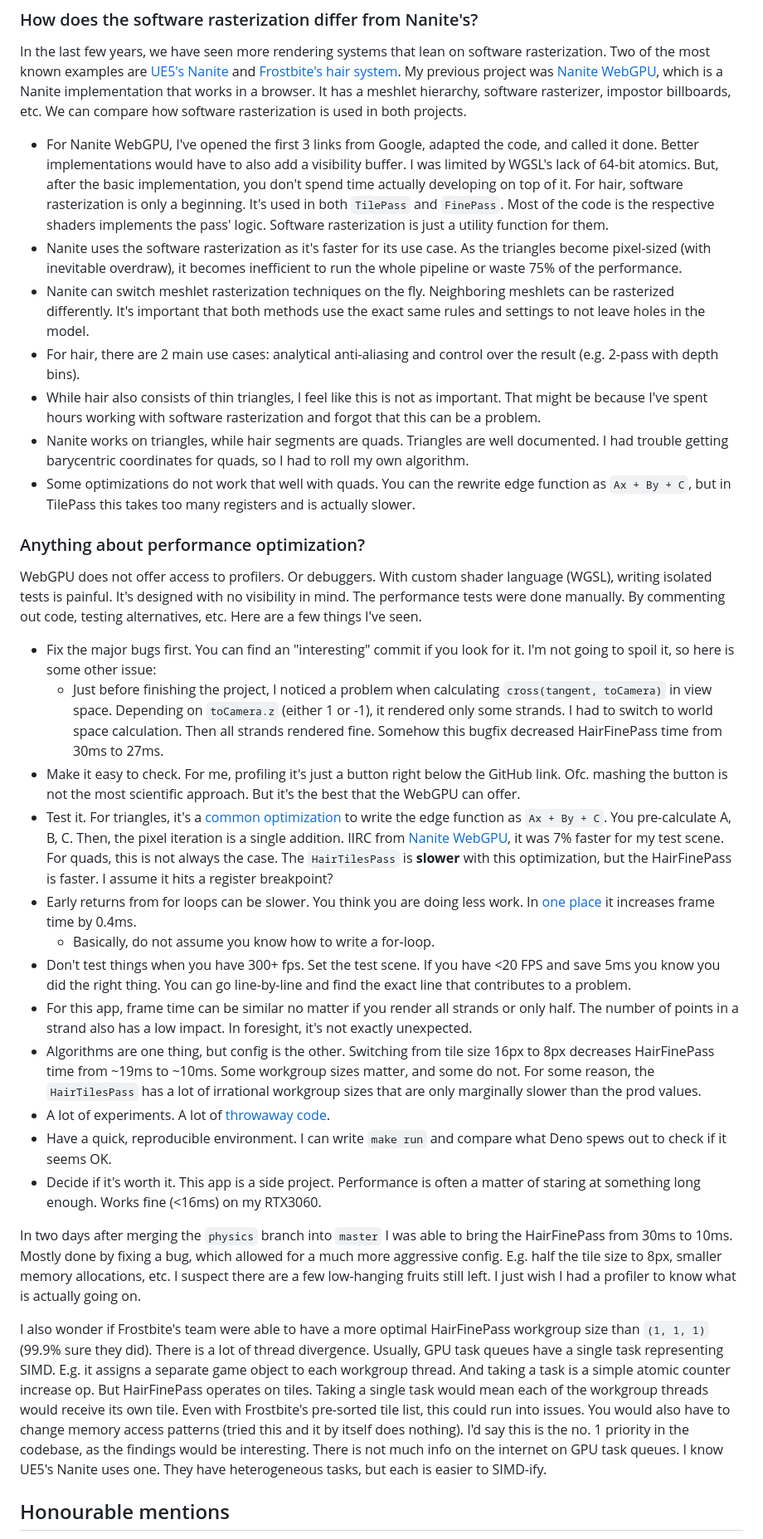
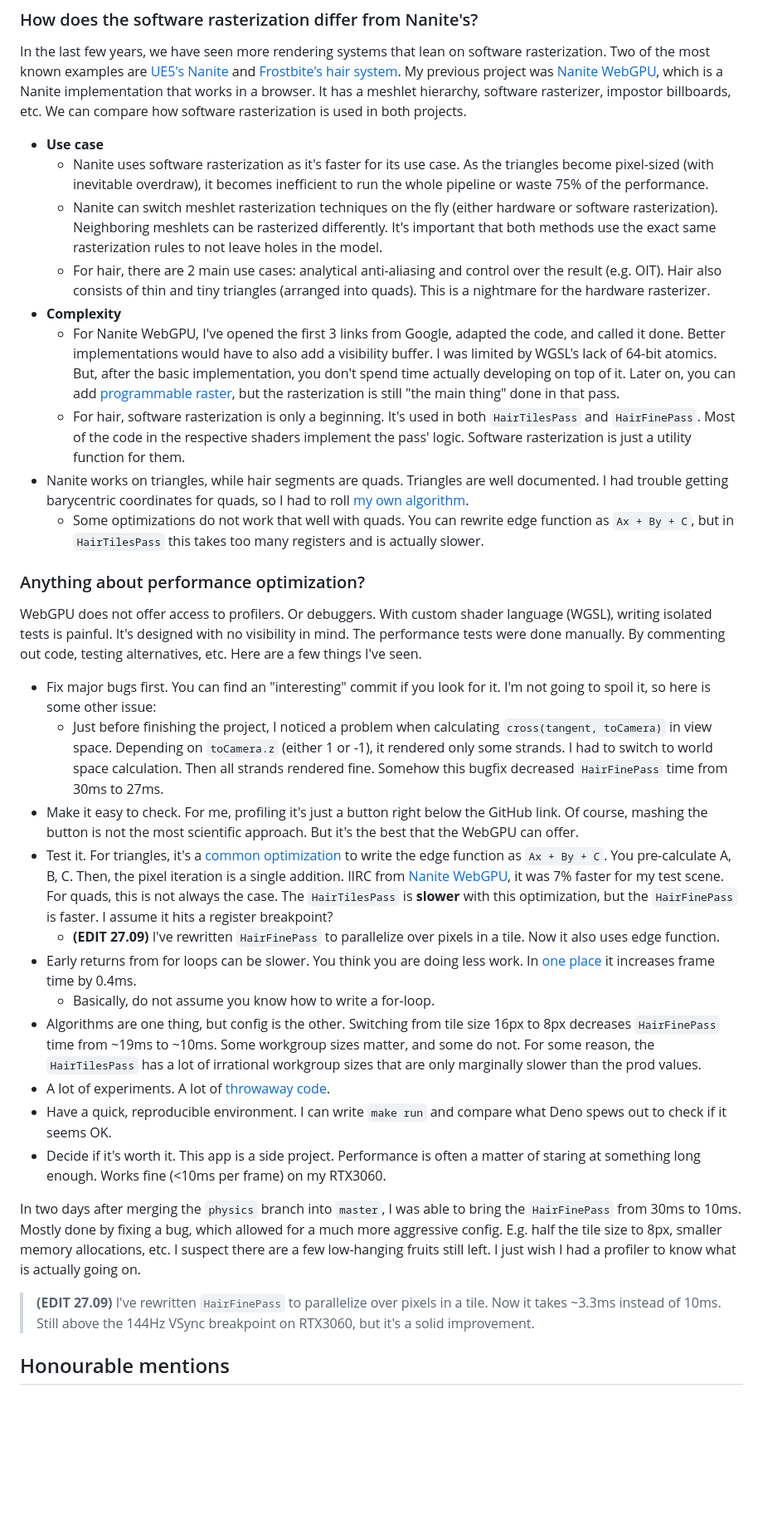
Before and after one commit to Scthe/frostbitten-hair-webgpu, a Markdown page: README.md, the part around one of its changes. Shown at 83% size. GitHub-like rendering; blank space fills up the shorter version.

```diff
--- a/README.md
+++ b/README.md
@@ -156,34 +156,39 @@ Instead, let's list some more interesting aspects:
 
 In the last few years, we have seen more rendering systems that lean on software rasterization. Two of the most known examples are [UE5's Nanite](https://advances.realtimerendering.com/s2021/Karis_Nanite_SIGGRAPH_Advances_2021_final.pdf#page=81) and [Frostbite's hair system](https://www.youtube.com/watch?v=ool2E8SQPGU). My previous project was [Nanite WebGPU](https://github.com/Scthe/nanite-webgpu), which is a Nanite implementation that works in a browser. It has a meshlet hierarchy, software rasterizer, impostor billboards, etc.  We can compare how software rasterization is used in both projects.
 
-* For Nanite WebGPU, I've opened the first 3 links from Google, adapted the code, and called it done. Better implementations would have to also add a visibility buffer. I was limited by WGSL's lack of 64-bit atomics. But, after the basic implementation, you don't spend time actually developing on top of it. For hair, software rasterization is only a beginning. It's used in both `TilePass` and `FinePass`. Most of the code is the respective shaders implements the pass' logic. Software rasterization is just a utility function for them.
-* Nanite uses the software rasterization as it's faster for its use case. As the triangles become pixel-sized (with inevitable overdraw), it becomes inefficient to run the whole pipeline or waste 75% of the performance.
-* Nanite can switch meshlet rasterization techniques on the fly. Neighboring meshlets can be rasterized differently. It's important that both methods use the exact same rules and settings to not leave holes in the model.
-* For hair, there are 2 main use cases: analytical anti-aliasing and control over the result (e.g. 2-pass with depth bins).
-* While hair also consists of thin triangles, I feel like this is not as important. That might be because I've spent hours working with software rasterization and forgot that this can be a problem.
-* Nanite works on triangles, while hair segments are quads. Triangles are well documented. I had trouble getting barycentric coordinates for quads, so I had to roll my own algorithm.
-* Some optimizations do not work that well with quads. You can the rewrite edge function as `Ax + By + C`, but in TilePass this takes too many registers and is actually slower.
+* **Use case**
+    * Nanite uses software rasterization as it's faster for its use case. As the triangles become pixel-sized (with inevitable overdraw), it becomes inefficient to run the whole pipeline or waste 75% of the performance.
+    * Nanite can switch meshlet rasterization techniques on the fly (either hardware or software rasterization). Neighboring meshlets can be rasterized differently. It's important that both methods use the exact same rasterization rules to not leave holes in the model.
+    * For hair, there are 2 main use cases: analytical anti-aliasing and control over the result (e.g. OIT). Hair also consists of thin and tiny triangles (arranged into quads). This is a nightmare for the hardware rasterizer.
+* **Complexity**
+    * For Nanite WebGPU, I've opened the first 3 links from Google, adapted the code, and called it done. Better implementations would have to also add a visibility buffer. I was limited by WGSL's lack of 64-bit atomics. But, after the basic implementation, you don't spend time actually developing on top of it. Later on, you can add [programmable raster](https://www.sctheblog.com/blog/nanite-materials-notes/#programmable-raster-in-ue-5-1-2022), but the rasterization is still "the main thing" done in that pass.
+    * For hair, software rasterization is only a beginning. It's used in both `HairTilesPass` and `HairFinePass`. Most of the code in the respective shaders implement the pass' logic. Software rasterization is just a utility function for them.
+* Nanite works on triangles, while hair segments are quads. Triangles are well documented. I had trouble getting barycentric coordinates for quads, so I had to roll [my own algorithm](https://www.sctheblog.com/blog/hair-software-rasterize/#segment-space-coordinates).
+    * Some optimizations do not work that well with quads. You can rewrite edge function as `Ax + By + C`, but in `HairTilesPass` this takes too many registers and is actually slower.
+
+
 
 ### Anything about performance optimization?
 
 WebGPU does not offer access to profilers. Or debuggers. With custom shader language (WGSL), writing isolated tests is painful. It's designed with no visibility in mind. The performance tests were done manually. By commenting out code, testing alternatives, etc. Here are a few things I've seen.
 
-* Fix the major bugs first. You can find an "interesting" commit if you look for it. I'm not going to spoil it, so here is some other issue:
-    * Just before finishing the project, I noticed a problem when calculating `cross(tangent, toCamera)` in view space. Depending on `toCamera.z` (either 1 or -1), it rendered only some strands. I had to switch to world space calculation. Then all strands rendered fine. Somehow this bugfix decreased HairFinePass time from 30ms to 27ms.
-* Make it easy to check. For me, profiling it's just a button right below the GitHub link. Ofc. mashing the button is not the most scientific approach. But it's the best that the WebGPU can offer.
-* Test it. For triangles, it's a [common optimization](https://fgiesen.wordpress.com/2013/02/10/optimizing-the-basic-rasterizer/) to write the edge function as `Ax + By + C`. You pre-calculate A, B, C. Then, the pixel iteration is a single addition. IIRC from [Nanite WebGPU](https://github.com/Scthe/nanite-webgpu), it was 7% faster for my test scene. For quads, this is not always the case. The `HairTilesPass` is **slower** with this optimization, but the HairFinePass is faster. I assume it hits a register breakpoint?
+* Fix major bugs first. You can find an "interesting" commit if you look for it. I'm not going to spoil it, so here is some other issue:
+    * Just before finishing the project, I noticed a problem when calculating `cross(tangent, toCamera)` in view space. Depending on `toCamera.z` (either 1 or -1), it rendered only some strands. I had to switch to world space calculation. Then all strands rendered fine. Somehow this bugfix decreased `HairFinePass` time from 30ms to 27ms.
+* Make it easy to check. For me, profiling it's just a button right below the GitHub link. Of course, mashing the button is not the most scientific approach. But it's the best that the WebGPU can offer.
+* Test it. For triangles, it's a [common optimization](https://fgiesen.wordpress.com/2013/02/10/optimizing-the-basic-rasterizer/) to write the edge function as `Ax + By + C`. You pre-calculate A, B, C. Then, the pixel iteration is a single addition. IIRC from [Nanite WebGPU](https://github.com/Scthe/nanite-webgpu), it was 7% faster for my test scene. For quads, this is not always the case. The `HairTilesPass` is **slower** with this optimization, but the `HairFinePass` is faster. I assume it hits a register breakpoint?
+    * **(EDIT 27.09)** I've rewritten `HairFinePass` to parallelize over pixels in a tile. Now it also uses edge function.
 * Early returns from for loops can be slower. You think you are doing less work. In [one place](//github.com/Scthe/frostbitten-hair-webgpu/blob/c8479faf026676758e5f21e5f08784fdda628831/src/passes/swHair/shaderImpl/processHairSegment.wgsl.ts#L59) it increases frame time by 0.4ms.
     * Basically, do not assume you know how to write a for-loop.
-* Don't test things when you have 300+ fps. Set the test scene. If you have <20 FPS and save 5ms you know you did the right thing. You can go line-by-line and find the exact line that contributes to a problem.
-* For this app, frame time can be similar no matter if you render all strands or only half. The number of points in a strand also has a low impact. In foresight, it's not exactly unexpected.
-* Algorithms are one thing, but config is the other. Switching from tile size 16px to 8px decreases HairFinePass time from ~19ms to ~10ms. Some workgroup sizes matter, and some do not. For some reason, the `HairTilesPass` has a lot of irrational workgroup sizes that are only marginally slower than the prod values.
+* Algorithms are one thing, but config is the other. Switching from tile size 16px to 8px decreases `HairFinePass` time from ~19ms to ~10ms. Some workgroup sizes matter, and some do not. For some reason, the `HairTilesPass` has a lot of irrational workgroup sizes that are only marginally slower than the prod values.
 * A lot of experiments. A lot of [throwaway code](//github.com/Scthe/frostbitten-hair-webgpu/blob/d6306a69ab1cde4ef1321fc98c2040fd64ccac37/src/passes/swHair/hairTilesPass.perStrand.wgsl.ts).
 * Have a quick, reproducible environment. I can write `make run` and compare what Deno spews out to check if it seems OK.
-* Decide if it's worth it. This app is a side project. Performance is often a matter of staring at something long enough. Works fine (<16ms) on my RTX3060.
+* Decide if it's worth it. This app is a side project. Performance is often a matter of staring at something long enough. Works fine (<10ms per frame) on my RTX3060.
 
-In two days after merging the `physics` branch into `master` I was able to bring the HairFinePass from 30ms to 10ms. Mostly done by fixing a bug, which allowed for a much more aggressive config. E.g. half the tile size to 8px, smaller memory allocations, etc. I suspect there are a few low-hanging fruits still left. I just wish I had a profiler to know what is actually going on.
 
-I also wonder if Frostbite's team were able to have a more optimal HairFinePass workgroup size than `(1, 1, 1)` (99.9% sure they did). There is a lot of thread divergence. Usually, GPU task queues have a single task representing SIMD. E.g. it assigns a separate game object to each workgroup thread. And taking a task is a simple atomic counter increase op. But HairFinePass operates on tiles. Taking a single task would mean each of the workgroup threads would receive its own tile. Even with Frostbite's pre-sorted tile list, this could run into issues. You would also have to change memory access patterns (tried this and it by itself does nothing). I'd say this is the no. 1 priority in the codebase, as the findings would be interesting. There is not much info on the internet on GPU task queues. I know UE5's Nanite uses one. They have heterogeneous tasks, but each is easier to SIMD-ify.
+In two days after merging the `physics` branch into `master`, I was able to bring the `HairFinePass` from 30ms to 10ms. Mostly done by fixing a bug, which allowed for a much more aggressive config. E.g. half the tile size to 8px, smaller memory allocations, etc. I suspect there are a few low-hanging fruits still left. I just wish I had a profiler to know what is actually going on.
+
+> **(EDIT 27.09)** I've rewritten `HairFinePass` to parallelize over pixels in a tile. Now it takes ~3.3ms instead of 10ms. Still above the 144Hz VSync breakpoint on RTX3060, but it's a solid improvement.
+
 
 
 ## Honourable mentions
```
Also changed, not shown: other parts of README.md (+11 -11 lines), CHANGELOG.md (added, +28 -0 lines).
